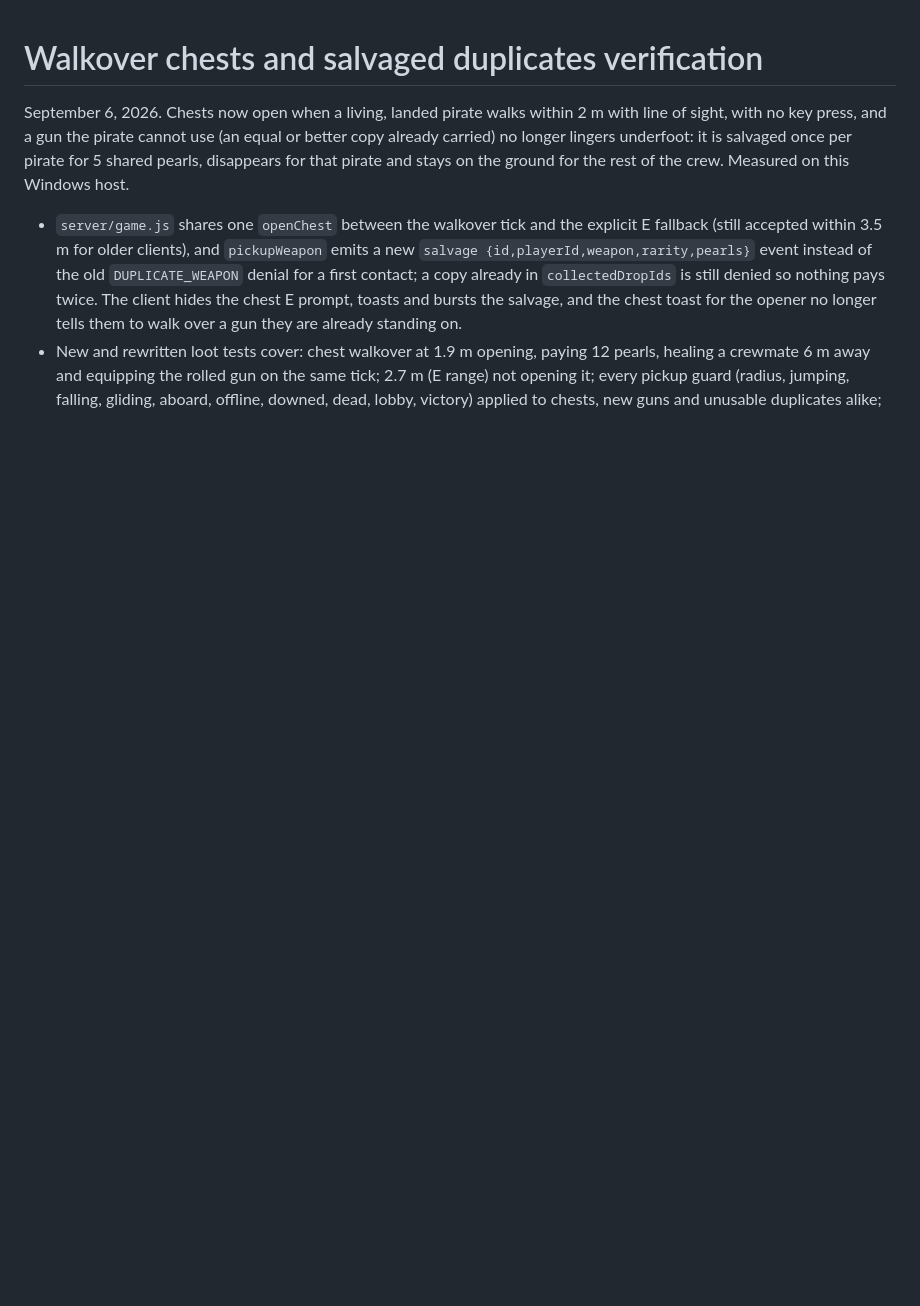
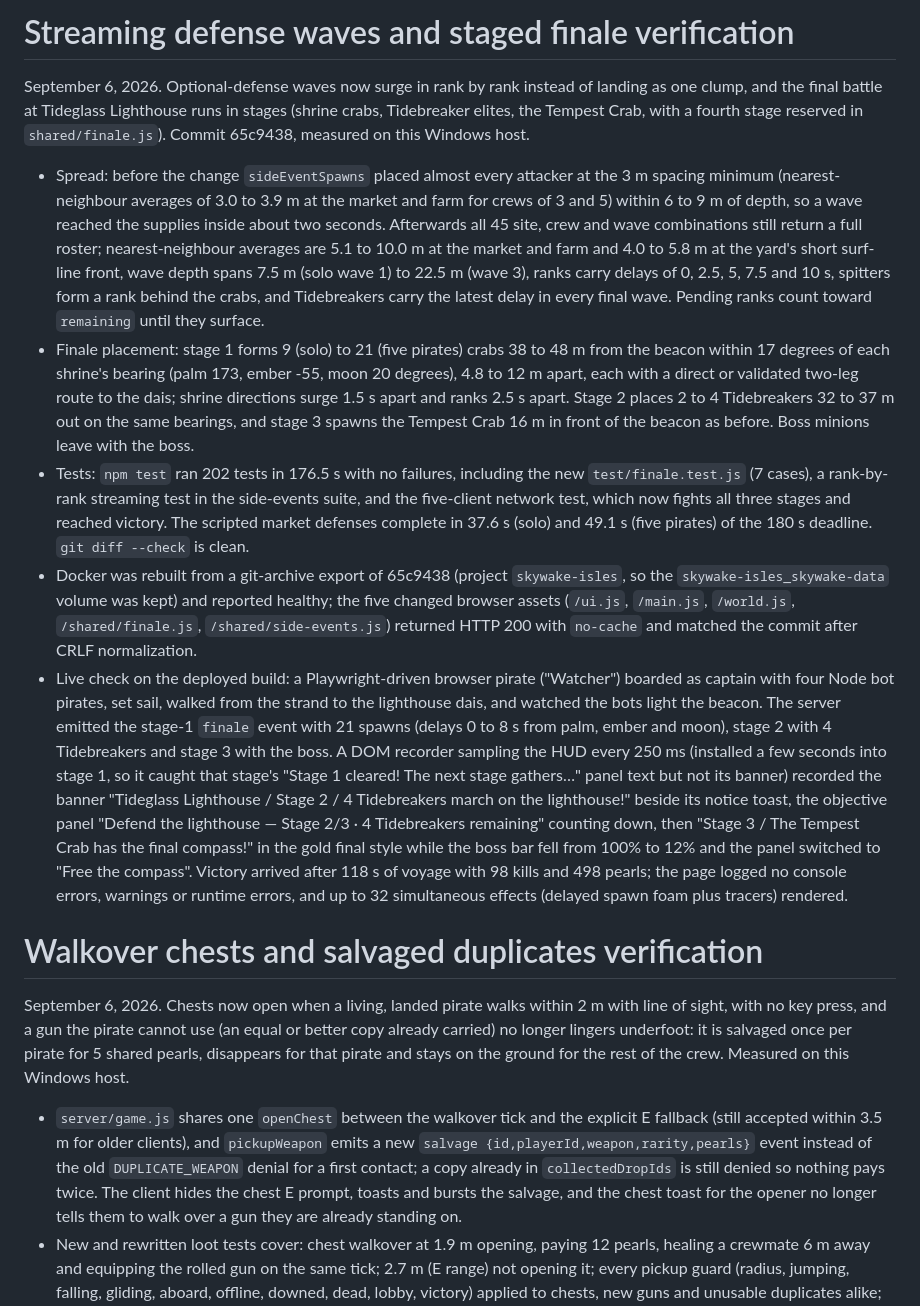
Before and after one commit to kruppenb/Skywake_Isles, a Markdown page: VERIFICATION.md, the part around the change. GitHub-like rendering; blank space fills up the shorter version.

Commit message:
docs: record streaming waves and staged finale verification
Co-Authored-By: Claude Fable 5.1 <noreply@anthropic.com>
Claude-Session: https://claude.ai/code/session_01BciidE3umXY5UCqFsTKUdW

```diff
--- a/VERIFICATION.md
+++ b/VERIFICATION.md
@@ -1,3 +1,57 @@
+# Streaming defense waves and staged finale verification
+
+September 6, 2026. Optional-defense waves now surge in rank by rank instead
+of landing as one clump, and the final battle at Tideglass Lighthouse runs
+in stages (shrine crabs, Tidebreaker elites, the Tempest Crab, with a fourth
+stage reserved in `shared/finale.js`). Commit 65c9438, measured on this
+Windows host.
+
+- Spread: before the change `sideEventSpawns` placed almost every attacker at
+  the 3 m spacing minimum (nearest-neighbour averages of 3.0 to 3.9 m at the
+  market and farm for crews of 3 and 5) within 6 to 9 m of depth, so a wave
+  reached the supplies inside about two seconds. Afterwards all 45 site, crew
+  and wave combinations still return a full roster; nearest-neighbour
+  averages are 5.1 to 10.0 m at the market and farm and 4.0 to 5.8 m at the
+  yard's short surf-line front, wave depth spans 7.5 m (solo wave 1) to
+  22.5 m (wave 3), ranks carry delays of 0, 2.5, 5, 7.5 and 10 s, spitters
+  form a rank behind the crabs, and Tidebreakers carry the latest delay in
+  every final wave. Pending ranks count toward `remaining` until they surface.
+- Finale placement: stage 1 forms 9 (solo) to 21 (five pirates) crabs 38 to
+  48 m from the beacon within 17 degrees of each shrine's bearing (palm 173,
+  ember -55, moon 20 degrees), 4.8 to 12 m apart, each with a direct or
+  validated two-leg route to the dais; shrine directions surge 1.5 s apart
+  and ranks 2.5 s apart. Stage 2 places 2 to 4 Tidebreakers 32 to 37 m out on
+  the same bearings, and stage 3 spawns the Tempest Crab 16 m in front of
+  the beacon as before. Boss minions leave with the boss.
+- Tests: `npm test` ran 202 tests in 176.5 s with no failures, including the
+  new `test/finale.test.js` (7 cases), a rank-by-rank streaming test in the
+  side-events suite, and the five-client network test, which now fights all
+  three stages and reached victory. The scripted market defenses complete in
+  37.6 s (solo) and 49.1 s (five pirates) of the 180 s deadline.
+  `git diff --check` is clean.
+- Docker was rebuilt from a git-archive export of 65c9438 (project
+  `skywake-isles`, so the `skywake-isles_skywake-data` volume was kept) and
+  reported healthy; the five changed browser assets (`/ui.js`, `/main.js`,
+  `/world.js`, `/shared/finale.js`, `/shared/side-events.js`) returned
+  HTTP 200 with `no-cache` and matched the commit after CRLF normalization.
+- Live check on the deployed build: a Playwright-driven browser pirate
+  ("Watcher") boarded as captain with four Node bot pirates, set sail, walked
+  from the strand to the lighthouse dais, and watched the bots light the
+  beacon. The server emitted the stage-1 `finale` event with 21 spawns
+  (delays 0 to 8 s from palm, ember and moon), stage 2 with 4 Tidebreakers
+  and stage 3 with the boss. A DOM recorder sampling the HUD every 250 ms
+  (installed a few seconds into stage 1, so it caught that stage's "Stage 1
+  cleared! The next stage gathers…" panel text but not its banner) recorded
+  the banner "Tideglass Lighthouse / Stage 2 / 4 Tidebreakers march on the
+  lighthouse!" beside its notice toast, the objective panel "Defend the
+  lighthouse — Stage 2/3 · 4 Tidebreakers remaining" counting down, then
+  "Stage 3 / The Tempest Crab has the final compass!" in the gold final
+  style while the boss bar fell from 100% to 12% and the panel switched to
+  "Free the compass". Victory arrived after 118 s of voyage with 98 kills and
+  498 pearls; the page logged no console errors, warnings or runtime errors,
+  and up to 32 simultaneous effects (delayed spawn foam plus tracers)
+  rendered.
+
 # Walkover chests and salvaged duplicates verification
 
 September 6, 2026. Chests now open when a living, landed pirate walks within
```
